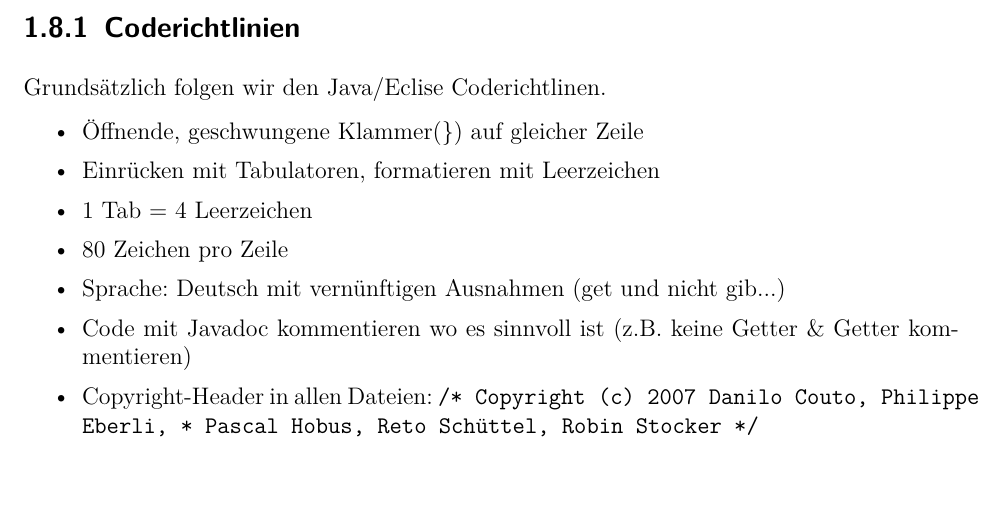
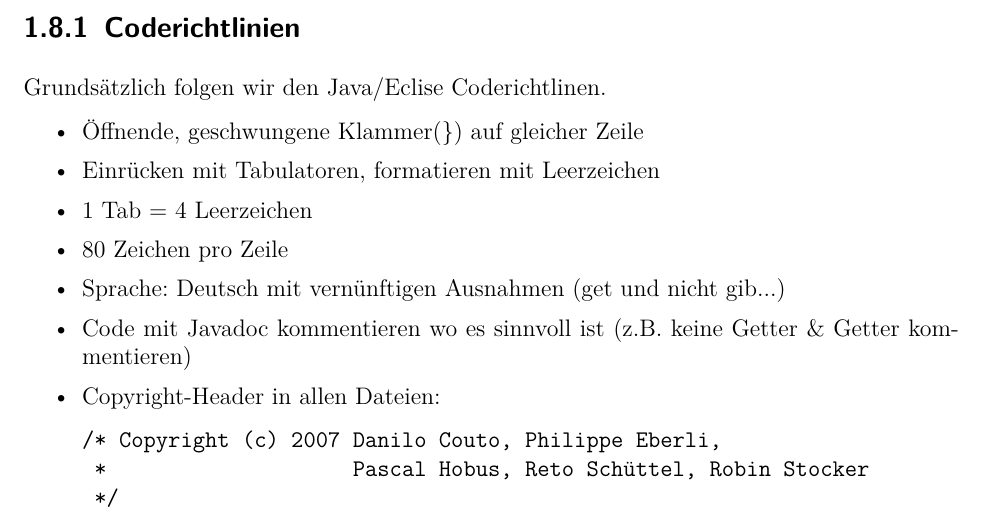
Before and after one commit to retoo/bodesuri, a LaTeX document (doc/dokumentation/bodesuri.tex): part of page 11 of 11, cut so that both start at the same text. Compiled offline with pdfLaTeX; an older LaTeX class or package is replaced by its successor.

Commit message:
- Copyright korrekt als Code formatiert
svn path=/trunk/; revision=32

```diff
--- a/doc/dokumentation/bodesuri.tex
+++ b/doc/dokumentation/bodesuri.tex
@@ -363,10 +363,12 @@ Grundsätzlich folgen wir den Java/Eclise Coderichtlinen.
   \item 80 Zeichen pro Zeile
   \item Sprache: Deutsch mit vernünftigen Ausnahmen (get und nicht gib...)
   \item Code mit Javadoc kommentieren wo es sinnvoll ist (z.B. keine Getter \& Getter kommentieren)
-  % TODO Noch richtig als Code formatieren.
-  \item Copyright-Header in allen Dateien: \texttt{/* Copyright (c) 2007 Danilo Couto, Philippe Eberli,
-   *                    Pascal Hobus, Reto Schüttel, Robin Stocker
-   */}
+  \item Copyright-Header in allen Dateien:
+    \begin{verbatim}
+/* Copyright (c) 2007 Danilo Couto, Philippe Eberli,
+ *                    Pascal Hobus, Reto Schüttel, Robin Stocker
+ */
+    \end{verbatim}
 \end{itemize}
 % subsection coderichtlinien (end)
 
```
